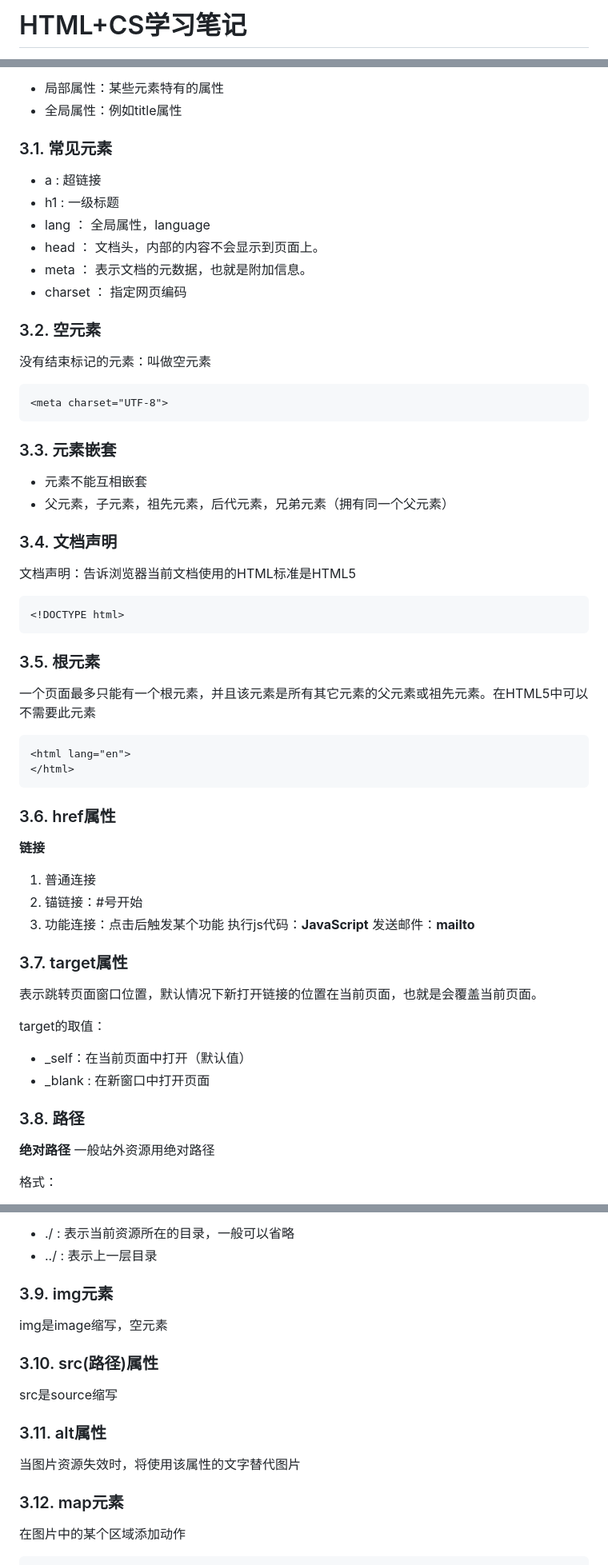
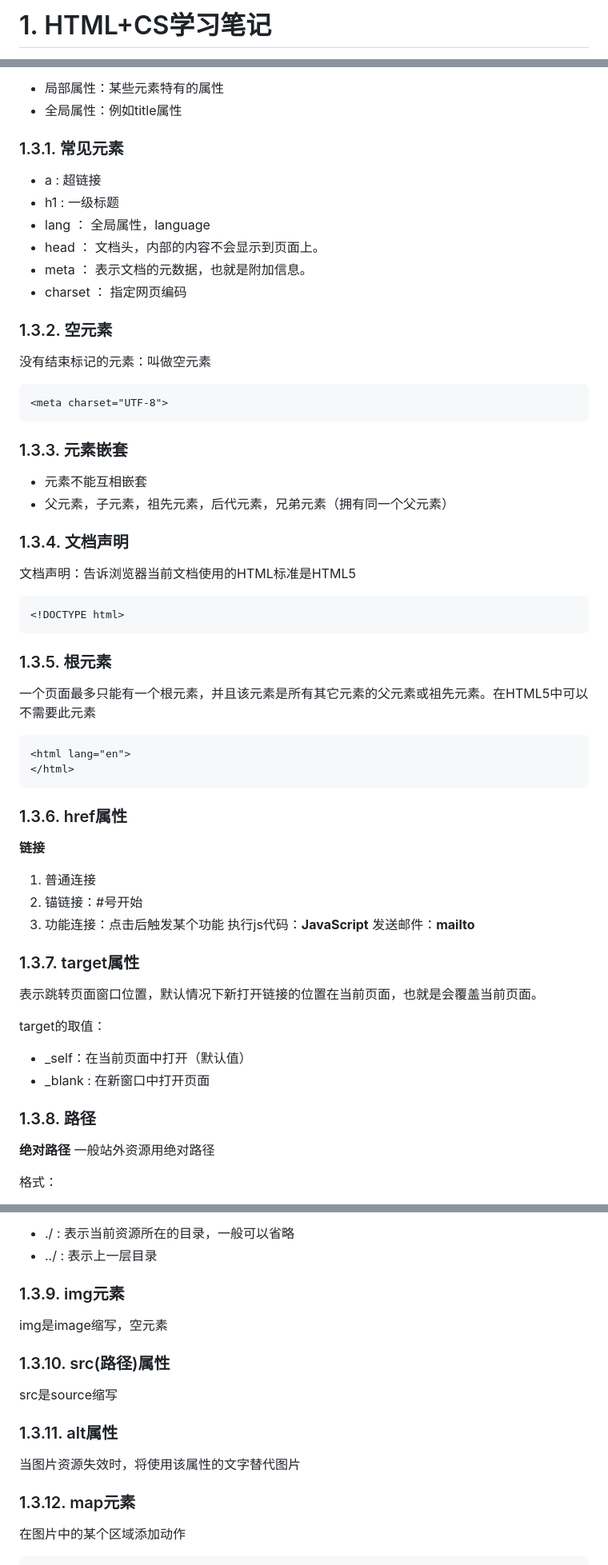
Before and after one commit to he3kys/study_note, a Markdown page: html_cs/HTML_CS.md, 3 parts joined by grey strips. Shown: that part at 80% size. Rendered like a GitHub page.

````diff
--- a/html_cs/HTML_CS.md
+++ b/html_cs/HTML_CS.md
@@ -1,4 +1,4 @@
-# HTML+CS学习笔记
+# 1. HTML+CS学习笔记
 
 
 <!-- @import "[TOC]" {cmd="toc" depthFrom=2 depthTo=6 orderedList=false} -->
@@ -92,7 +92,7 @@ element（元素） = 起始标记（begin tag） + 元素属性 +元素内容 +
 - 局部属性：某些元素特有的属性
 - 全局属性：例如title属性
 
-### 3.1. 常见元素
+### 1.3.1. 常见元素
 - a : 超链接
 - h1 : 一级标题
 - lang ： 全局属性，language
@@ -101,38 +101,38 @@ element（元素） = 起始标记（begin tag） + 元素属性 +元素内容 +
 - charset ： 指定网页编码
 
 
-### 3.2. 空元素
+### 1.3.2. 空元素
 没有结束标记的元素：叫做空元素
 ```html
 <meta charset="UTF-8">
 ```
 
-### 3.3. 元素嵌套
+### 1.3.3. 元素嵌套
 - 元素不能互相嵌套
 - 父元素，子元素，祖先元素，后代元素，兄弟元素（拥有同一个父元素）
 
-### 3.4. 文档声明
+### 1.3.4. 文档声明
 文档声明：告诉浏览器当前文档使用的HTML标准是HTML5
 
 ```html
 <!DOCTYPE html>
 ```
 
-### 3.5. 根元素
+### 1.3.5. 根元素
 一个页面最多只能有一个根元素，并且该元素是所有其它元素的父元素或祖先元素。在HTML5中可以不需要此元素
 ```html
 <html lang="en">
 </html>
 ```
 
-### 3.6. href属性
+### 1.3.6. href属性
 
 **链接**
 1. 普通连接
 2. 锚链接：#号开始
 3. 功能连接：点击后触发某个功能 执行js代码：**JavaScript**  发送邮件：**mailto**
 
-### 3.7. target属性
+### 1.3.7. target属性
 
 表示跳转页面窗口位置，默认情况下新打开链接的位置在当前页面，也就是会覆盖当前页面。
 
@@ -140,7 +140,7 @@ target的取值：
 - _self：在当前页面中打开（默认值）
 - _blank : 在新窗口中打开页面
 
-### 3.8. 路径
+### 1.3.8. 路径
 
 **绝对路径**
 一般站外资源用绝对路径
@@ -160,19 +160,19 @@ target的取值：
 - ./  : 表示当前资源所在的目录，一般可以省略
 - ../  : 表示上一层目录
 
-### 3.9. img元素
+### 1.3.9. img元素
 
 img是image缩写，空元素
 
-### 3.10. src(路径)属性
+### 1.3.10. src(路径)属性
 
 src是source缩写
 
-### 3.11. alt属性
+### 1.3.11. alt属性
 
 当图片资源失效时，将使用该属性的文字替代图片
 
-### 3.12. map元素
+### 1.3.12. map元素
 
 在图片中的某个区域添加动作
 
````
Also changed, not shown: other parts of html_cs/HTML_CS.md (+36 -36 lines), git/git.md (+17 -2 lines), vscode/Fig/markdown_preview_theme.png (added), 1 other file.
